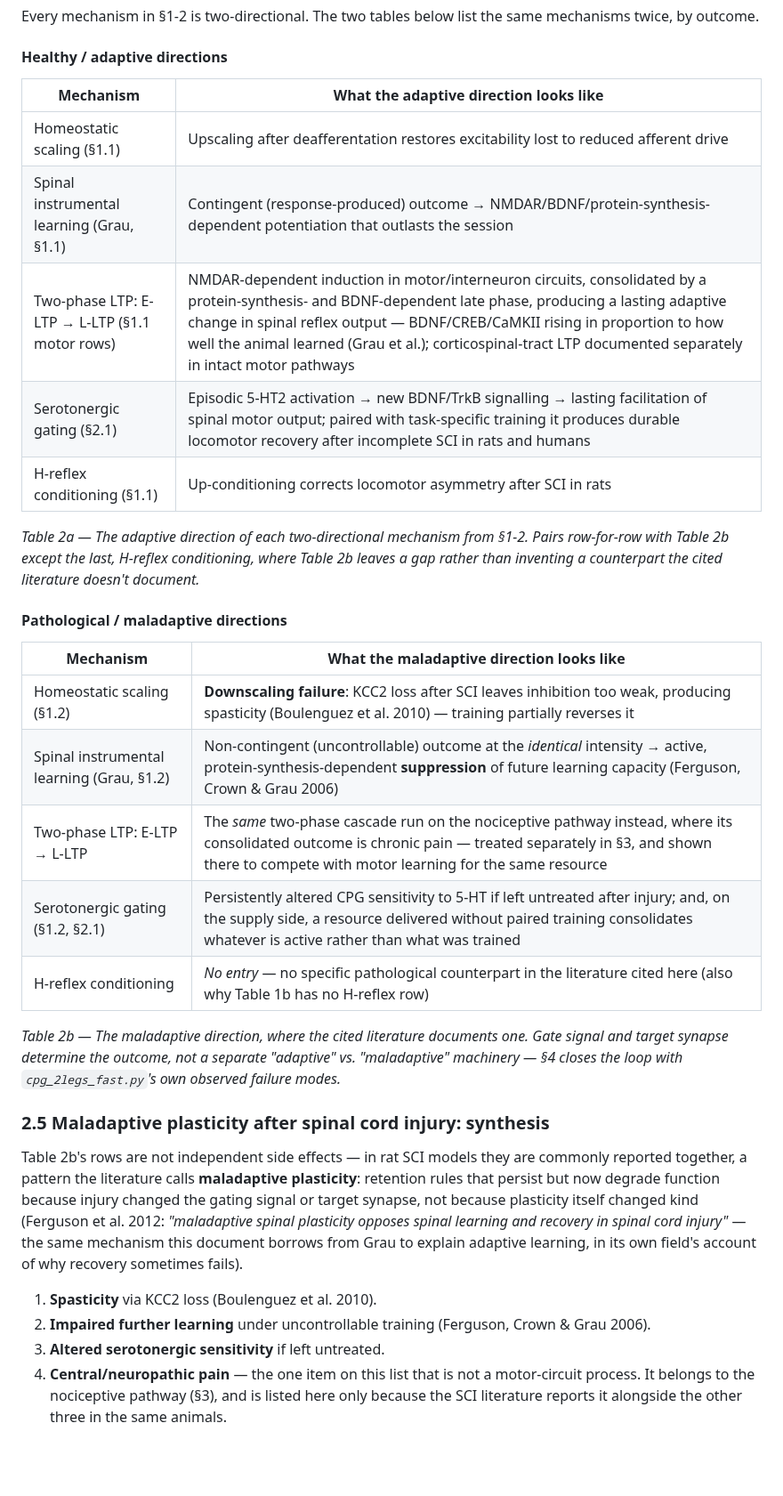
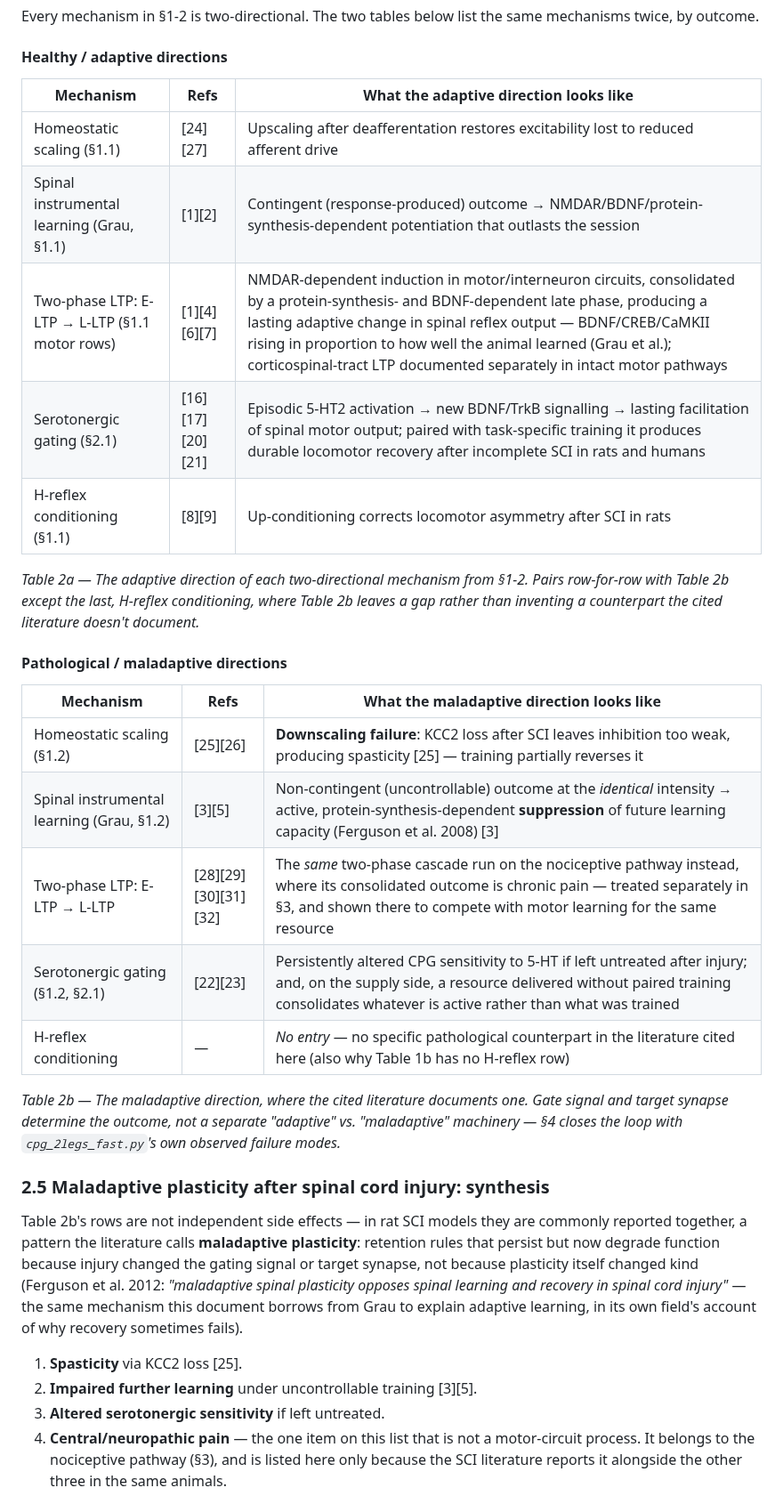
Before and after one commit to max-talanov/tinyCPG, a Markdown page: spinal_plasticity_as_learning_spec.md, the part around one of its changes. Shown at 89% size. GitHub-like rendering; blank space fills up the shorter version.

```diff
--- a/spinal_plasticity_as_learning_spec.md
+++ b/spinal_plasticity_as_learning_spec.md
@@ -275,25 +280,25 @@ same mechanisms twice, by outcome.
 
 #### Healthy / adaptive directions
 
-| Mechanism | What the adaptive direction looks like |
-|---|---|
-| Homeostatic scaling (§1.1) | Upscaling after deafferentation restores excitability lost to reduced afferent drive |
-| Spinal instrumental learning (Grau, §1.1) | Contingent (response-produced) outcome → NMDAR/BDNF/protein-synthesis-dependent potentiation that outlasts the session |
-| Two-phase LTP: E-LTP → L-LTP (§1.1 motor rows) | NMDAR-dependent induction in motor/interneuron circuits, consolidated by a protein-synthesis- and BDNF-dependent late phase, producing a lasting adaptive change in spinal reflex output — BDNF/CREB/CaMKII rising in proportion to how well the animal learned (Grau et al.); corticospinal-tract LTP documented separately in intact motor pathways |
-| Serotonergic gating (§2.1) | Episodic 5-HT2 activation → new BDNF/TrkB signalling → lasting facilitation of spinal motor output; paired with task-specific training it produces durable locomotor recovery after incomplete SCI in rats and humans |
-| H-reflex conditioning (§1.1) | Up-conditioning corrects locomotor asymmetry after SCI in rats |
+| Mechanism | Refs | What the adaptive direction looks like |
+|---|---|---|
+| Homeostatic scaling (§1.1) | [24][27] | Upscaling after deafferentation restores excitability lost to reduced afferent drive |
+| Spinal instrumental learning (Grau, §1.1) | [1][2] | Contingent (response-produced) outcome → NMDAR/BDNF/protein-synthesis-dependent potentiation that outlasts the session |
+| Two-phase LTP: E-LTP → L-LTP (§1.1 motor rows) | [1][4][6][7] | NMDAR-dependent induction in motor/interneuron circuits, consolidated by a protein-synthesis- and BDNF-dependent late phase, producing a lasting adaptive change in spinal reflex output — BDNF/CREB/CaMKII rising in proportion to how well the animal learned (Grau et al.); corticospinal-tract LTP documented separately in intact motor pathways |
+| Serotonergic gating (§2.1) | [16][17][20][21] | Episodic 5-HT2 activation → new BDNF/TrkB signalling → lasting facilitation of spinal motor output; paired with task-specific training it produces durable locomotor recovery after incomplete SCI in rats and humans |
+| H-reflex conditioning (§1.1) | [8][9] | Up-conditioning corrects locomotor asymmetry after SCI in rats |
 
 *Table 2a — The adaptive direction of each two-directional mechanism from §1-2. Pairs row-for-row with Table 2b except the last, H-reflex conditioning, where Table 2b leaves a gap rather than inventing a counterpart the cited literature doesn't document.*
 
 #### Pathological / maladaptive directions
 
-| Mechanism | What the maladaptive direction looks like |
-|---|---|
-| Homeostatic scaling (§1.2) | **Downscaling failure**: KCC2 loss after SCI leaves inhibition too weak, producing spasticity (Boulenguez et al. 2010) — training partially reverses it |
-| Spinal instrumental learning (Grau, §1.2) | Non-contingent (uncontrollable) outcome at the *identical* intensity → active, protein-synthesis-dependent **suppression** of future learning capacity (Ferguson, Crown & Grau 2006) |
-| Two-phase LTP: E-LTP → L-LTP | The *same* two-phase cascade run on the nociceptive pathway instead, where its consolidated outcome is chronic pain — treated separately in §3, and shown there to compete with motor learning for the same resource |
-| Serotonergic gating (§1.2, §2.1) | Persistently altered CPG sensitivity to 5-HT if left untreated after injury; and, on the supply side, a resource delivered without paired training consolidates whatever is active rather than what was trained |
-| H-reflex conditioning | *No entry* — no specific pathological counterpart in the literature cited here (also why Table 1b has no H-reflex row) |
+| Mechanism | Refs | What the maladaptive direction looks like |
+|---|---|---|
+| Homeostatic scaling (§1.2) | [25][26] | **Downscaling failure**: KCC2 loss after SCI leaves inhibition too weak, producing spasticity [25] — training partially reverses it |
+| Spinal instrumental learning (Grau, §1.2) | [3][5] | Non-contingent (uncontrollable) outcome at the *identical* intensity → active, protein-synthesis-dependent **suppression** of future learning capacity (Ferguson et al. 2008) [3] |
+| Two-phase LTP: E-LTP → L-LTP | [28][29][30][31][32] | The *same* two-phase cascade run on the nociceptive pathway instead, where its consolidated outcome is chronic pain — treated separately in §3, and shown there to compete with motor learning for the same resource |
+| Serotonergic gating (§1.2, §2.1) | [22][23] | Persistently altered CPG sensitivity to 5-HT if left untreated after injury; and, on the supply side, a resource delivered without paired training consolidates whatever is active rather than what was trained |
+| H-reflex conditioning | — | *No entry* — no specific pathological counterpart in the literature cited here (also why Table 1b has no H-reflex row) |
 
 *Table 2b — The maladaptive direction, where the cited literature documents one. Gate signal and target synapse determine the outcome, not a separate "adaptive" vs. "maladaptive" machinery — §4 closes the loop with `cpg_2legs_fast.py`'s own observed failure modes.*
 
@@ -309,9 +314,8 @@ injury"* — the same mechanism this document borrows from Grau to explain
 adaptive learning, in its own field's account of why recovery sometimes
 fails).
 
-1. **Spasticity** via KCC2 loss (Boulenguez et al. 2010).
-2. **Impaired further learning** under uncontrollable training (Ferguson,
-   Crown & Grau 2006).
+1. **Spasticity** via KCC2 loss [25].
+2. **Impaired further learning** under uncontrollable training [3][5].
 3. **Altered serotonergic sensitivity** if left untreated.
 4. **Central/neuropathic pain** — the one item on this list that is not a
    motor-circuit process. It belongs to the nociceptive pathway (§3), and is
```
Also changed, not shown: other parts of spinal_plasticity_as_learning_spec.md (+123 -87 lines).
